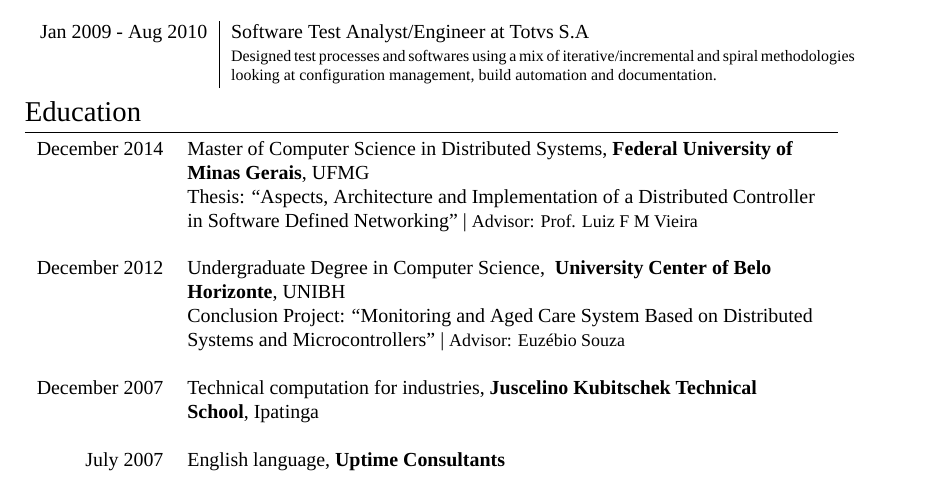
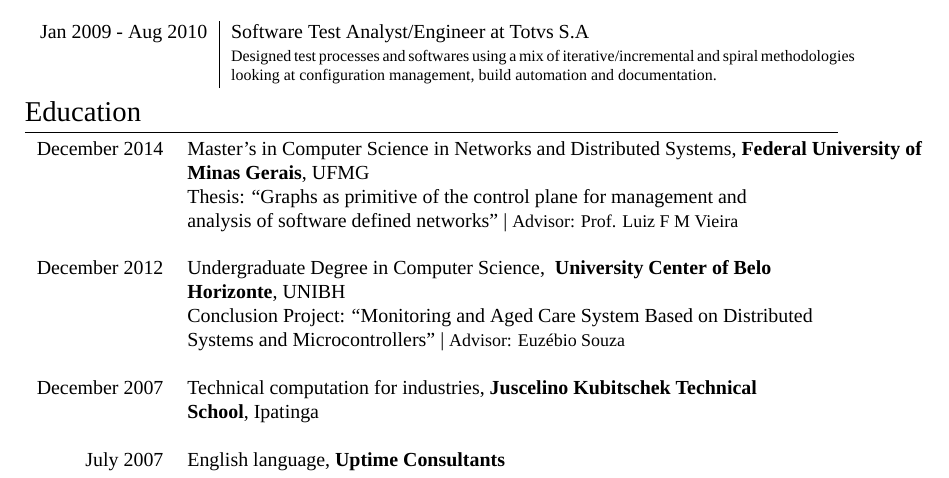
Before and after one commit to pantuza/vitex, a LaTeX CV (cv_en.tex): part of page 1 of 2, cut so that both start at the same text. Compiled offline with XeLaTeX; a missing font is replaced by an installed copy or a similar font.

Commit message:
Updated master's thesis description'

```diff
--- a/cv_en.tex
+++ b/cv_en.tex
@@ -142,12 +142,12 @@
 \section{Education}
 
 \begin{tabular}{rl}
-\textsc{December} 2014 & Master of Computer Science in
-\textsc{Distributed Systems},  \textbf{Federal University of}
+\textsc{December} 2014 & Master's in Computer Science in
+\textsc{Networks and Distributed Systems},  \textbf{Federal University of}
 \\ & \textbf{Minas Gerais}, UFMG \\
 % & 110/110 \small\emph{First Class Honours} | Major: Quantitative Finance\\
-& Thesis: ``Aspects, Architecture and Implementation of a Distributed
-Controller \\ & in Software Defined Networking''
+& Thesis: ``Graphs as primitive of the control plane for management and
+\\ & analysis of software defined networks''
 | \small Advisor: Prof. Luiz \textsc{F M Vieira} \\
 % &\normalsize \textsc{Gpa}: 8.0/9.0\hyperlink{grds}{\hfill | \footnotesize Detailed List of Exams}\\
 &\\
```
Also changed, not shown: cv_pt.tex (+3 -3 lines).
